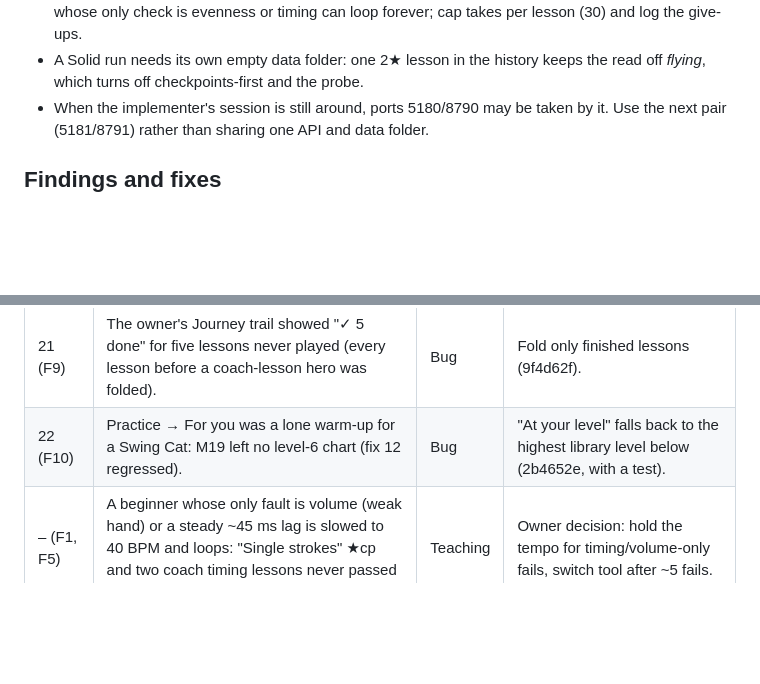
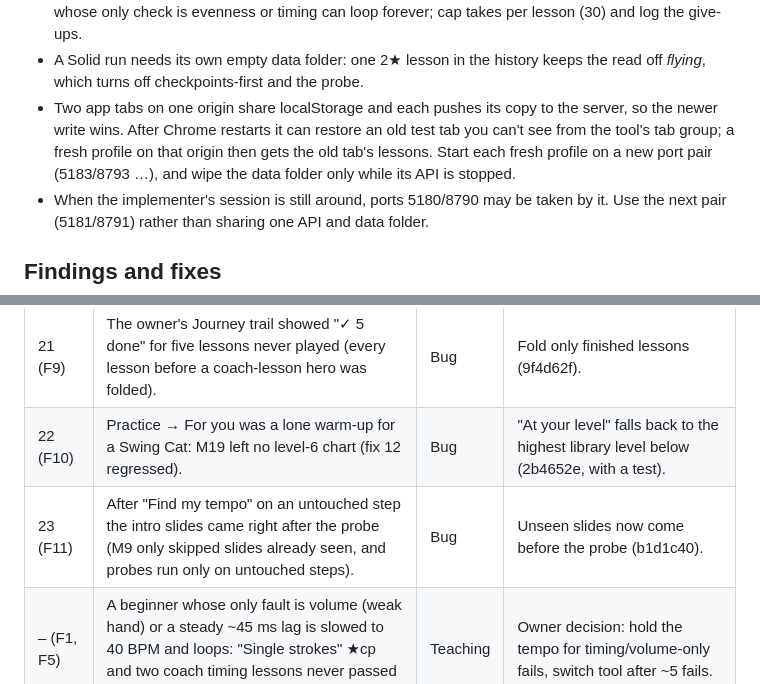
Before and after one commit to navin-chouhan/drum-coach, a Markdown page: docs/PLAYTEST.md, 2 parts joined by grey strips. Drawn GitHub-style; blank space fills up the shorter version.

```diff
--- a/docs/PLAYTEST.md
+++ b/docs/PLAYTEST.md
@@ -47,6 +47,10 @@ was fixed. Newest stage at the bottom. Updated as the run goes.
   check is evenness or timing can loop forever; cap takes per lesson (30) and log the give-ups.
 - A Solid run needs its own empty data folder: one 2★ lesson in the history keeps the read off *flying*, which turns
   off checkpoints-first and the probe.
+- Two app tabs on one origin share localStorage and each pushes its copy to the server, so the newer write wins. After
+  Chrome restarts it can restore an old test tab you can't see from the tool's tab group; a fresh profile on that
+  origin then gets the old tab's lessons. Start each fresh profile on a new port pair (5183/8793 …), and wipe the
+  data folder only while its API is stopped.
 - When the implementer's session is still around, ports 5180/8790 may be taken by it. Use the next pair (5181/8791)
   rather than sharing one API and data folder.
 
@@ -159,6 +163,7 @@ second empty profile, then a copy of the owner's data.
 | 20 (F7) | At 40 BPM the verdict said "Try Learn it slowly" but on 2+ bar charts the big move was "Fix bar N" (looping at 40, no slower). | Bug | `slowly` before `fixBar` (abb2ed7). Round 6 fix 15 now holds on any chart. |
 | 21 (F9) | The owner's Journey trail showed "✓ 5 done" for five lessons never played (every lesson before a coach-lesson hero was folded). | Bug | Fold only finished lessons (9f4d62f). |
 | 22 (F10) | Practice → For you was a lone warm-up for a Swing Cat: M19 left no level-6 chart (fix 12 regressed). | Bug | "At your level" falls back to the highest library level below (2b4652e, with a test). |
+| 23 (F11) | After "Find my tempo" on an untouched step the intro slides came right after the probe (M9 only skipped slides already seen, and probes run only on untouched steps). | Bug | Unseen slides now come before the probe (b1d1c40). |
 | – (F1, F5) | A beginner whose only fault is volume (weak hand) or a steady ~45 ms lag is slowed to 40 BPM and loops: "Single strokes" ★cp and two coach timing lessons never passed in 30 takes. | Teaching | Owner decision: hold the tempo for timing/volume-only fails, switch tool after ~5 fails. |
 | – (F6) | The student read stayed *steady* for ~19 takes per lesson (notes land in the 150 ms window, spread 23 ms). | Teaching | Owner decision: count takes per lesson. |
 
```
Also changed, not shown: docs/TEST-REPORT-2026-10-26.md (+24 -11 lines).
